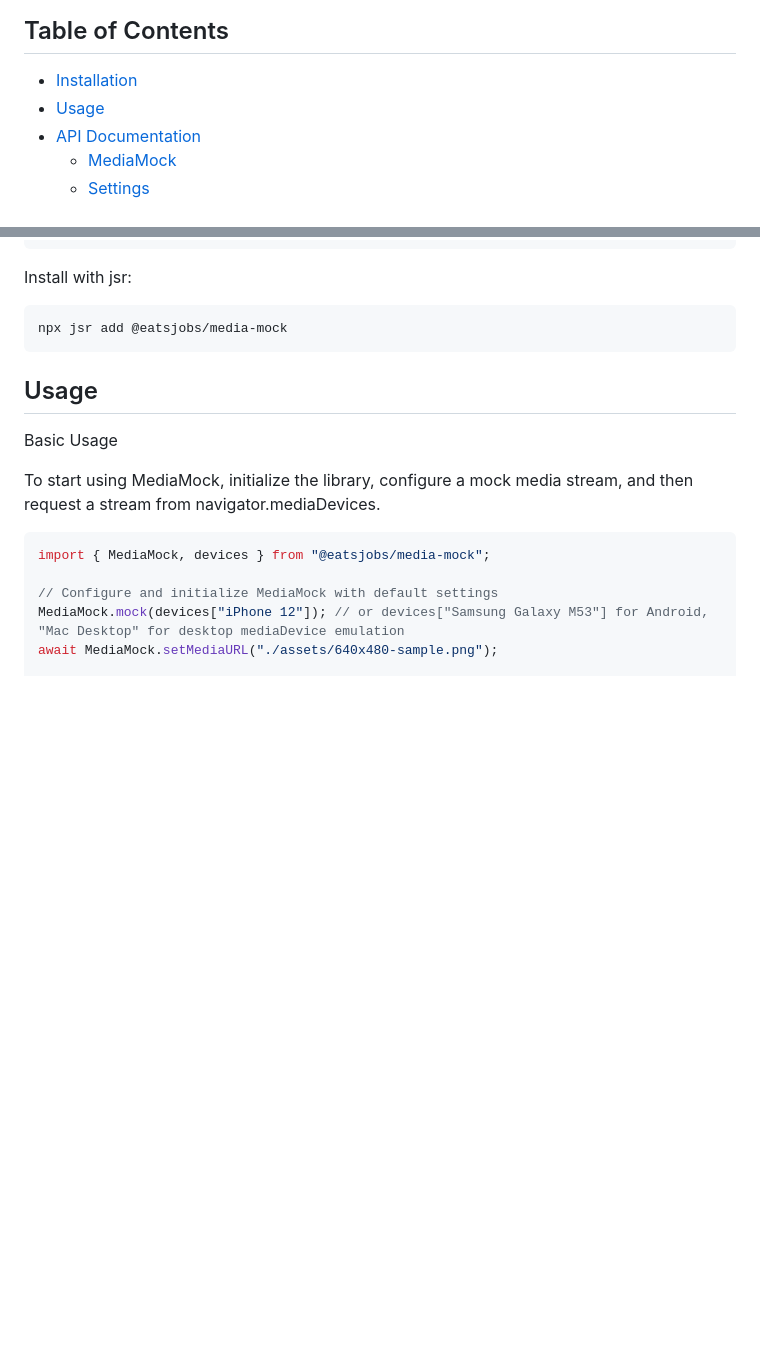
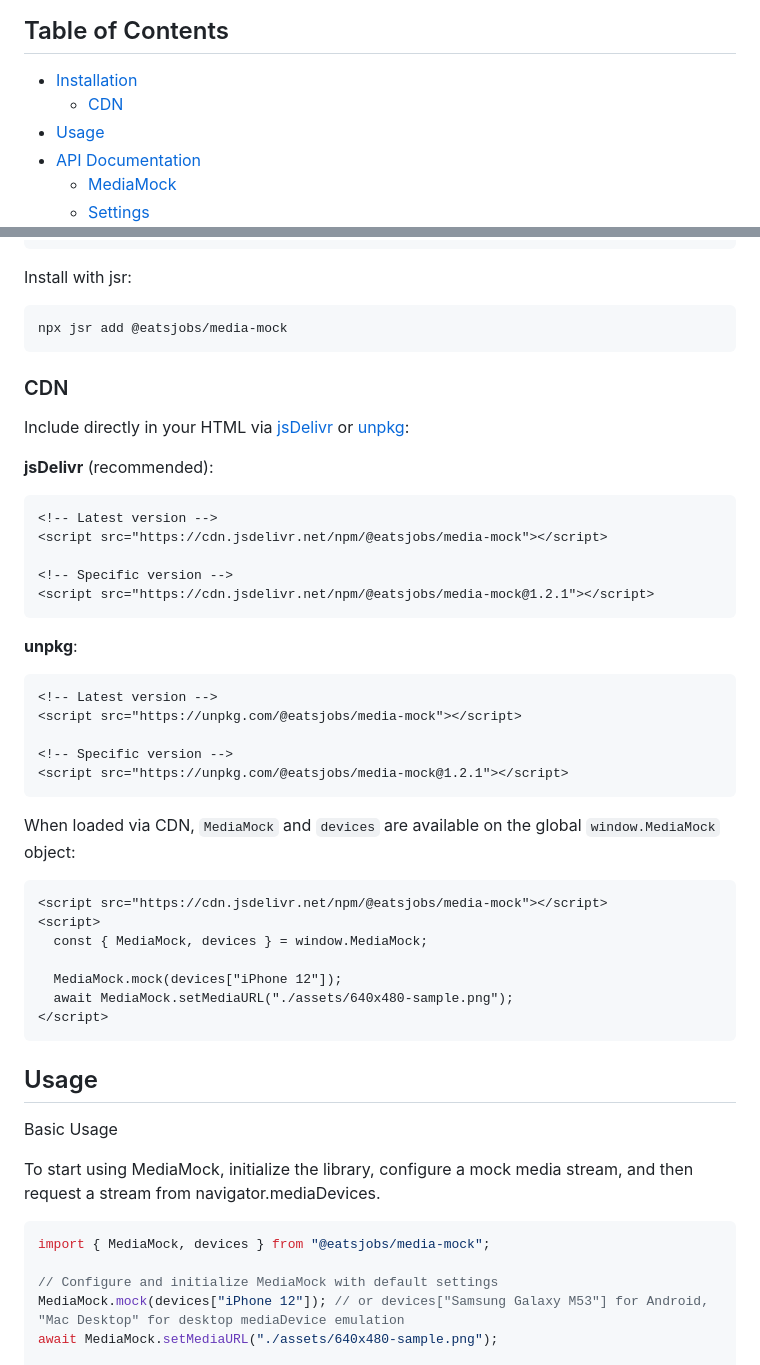
Before and after one commit to eatsjobs/media-mock, a Markdown page: README.md, 2 parts joined by grey strips. Rendered like a GitHub page; blank space fills up the shorter version.

Commit message:
[doc] add cdn section to readmen

````diff
--- a/README.md
+++ b/README.md
@@ -18,6 +18,7 @@ Can also be used as browser extension please have a look at this repo [https://g
 ## Table of Contents
 
 - [Installation](#installation)
+  - [CDN](#cdn)
 - [Usage](#usage)
 - [API Documentation](#api-documentation)
   - [MediaMock](#mediamock)
@@ -52,6 +53,42 @@ Install with jsr:
 
 ```bash
 npx jsr add @eatsjobs/media-mock
+```
+
+### CDN
+
+Include directly in your HTML via [jsDelivr](https://www.jsdelivr.com/) or [unpkg](https://unpkg.com/):
+
+**jsDelivr** (recommended):
+
+```html
+<!-- Latest version -->
+<script src="https://cdn.jsdelivr.net/npm/@eatsjobs/media-mock"></script>
+
+<!-- Specific version -->
+<script src="https://cdn.jsdelivr.net/npm/@eatsjobs/media-mock@1.2.1"></script>
+```
+
+**unpkg**:
+
+```html
+<!-- Latest version -->
+<script src="https://unpkg.com/@eatsjobs/media-mock"></script>
+
+<!-- Specific version -->
+<script src="https://unpkg.com/@eatsjobs/media-mock@1.2.1"></script>
+```
+
+When loaded via CDN, `MediaMock` and `devices` are available on the global `window.MediaMock` object:
+
+```html
+<script src="https://cdn.jsdelivr.net/npm/@eatsjobs/media-mock"></script>
+<script>
+  const { MediaMock, devices } = window.MediaMock;
+
+  MediaMock.mock(devices["iPhone 12"]);
+  await MediaMock.setMediaURL("./assets/640x480-sample.png");
+</script>
 ```
 
 ## Usage
````
Also changed, not shown: .changeset/red-beers-clap.md (added, +5 -0 lines).
